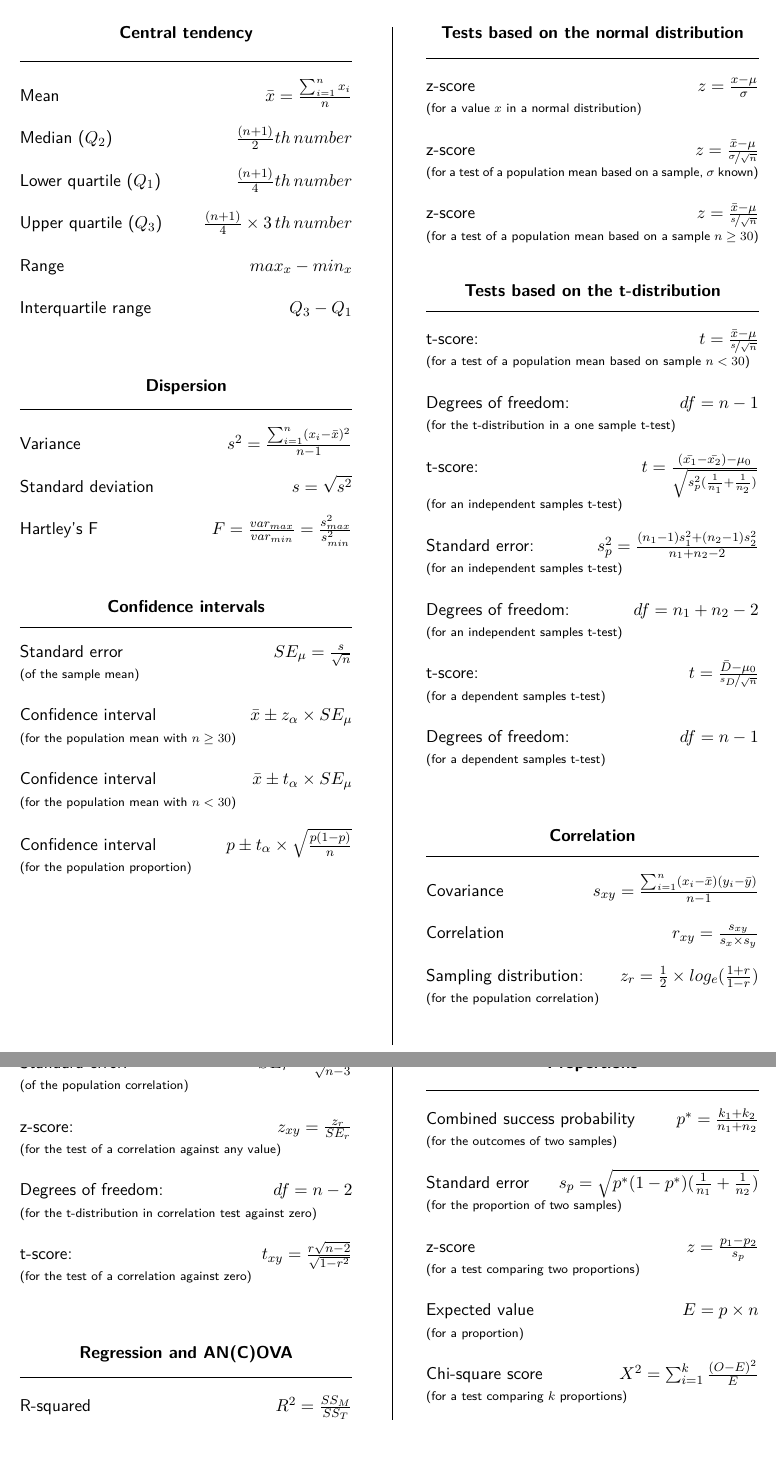
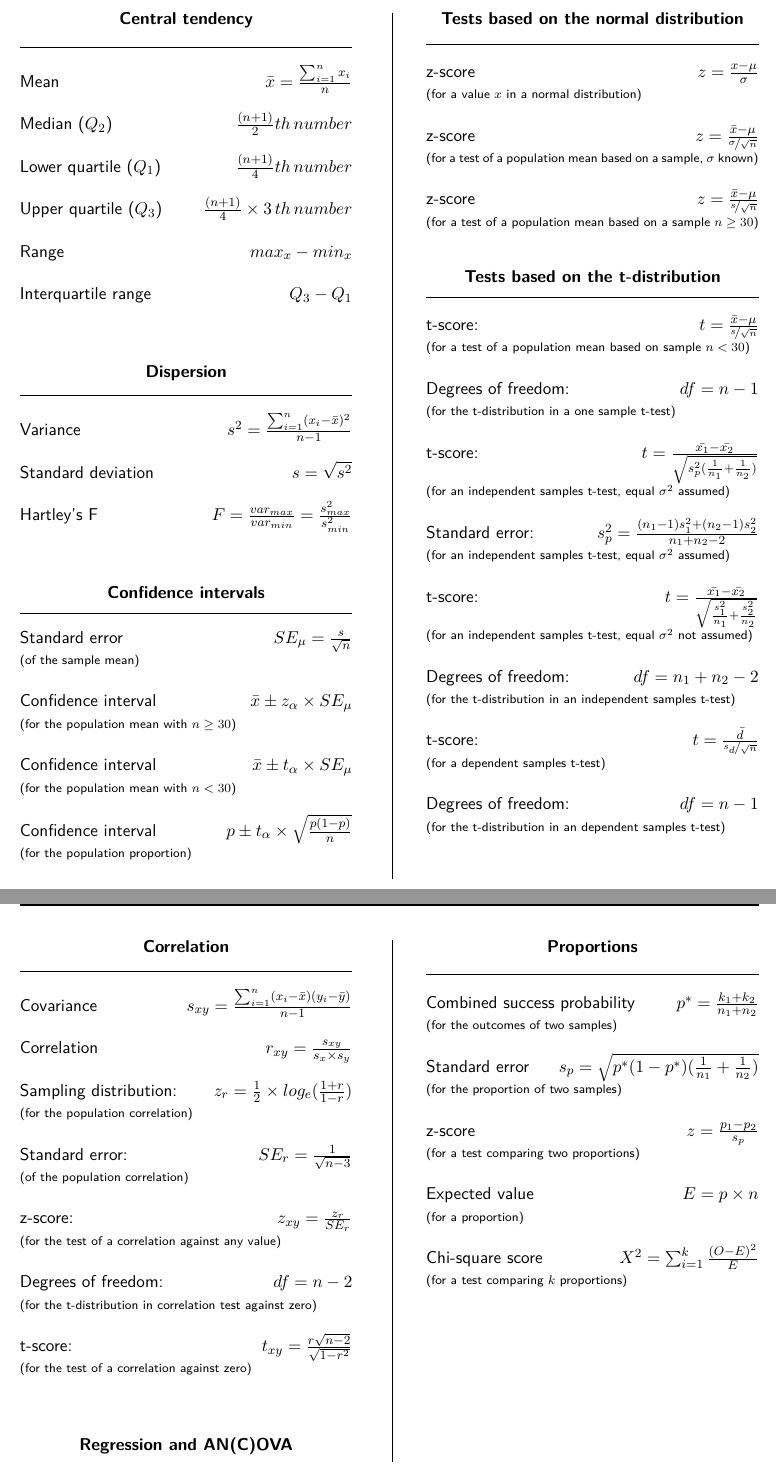
Before and after one commit to koenderks/sfb, a LaTeX book (LaTeX/Book.tex, which reads LaTeX/Files/2. Contents/Appendix B - Resources/Sections/Formula sheet.tex): two parts of pages 2 and 3 of 9, joined at a grey line, cut so that both start at the same text. The pictures show the PDF file Chapters/Appendix B - Resources.pdf that the author committed with the source.

Commit message:
Add welch t test formula to formula sheet

```diff
--- a/LaTeX/Files/2. Contents/Appendix B - Resources/Sections/Formula sheet.tex
+++ b/LaTeX/Files/2. Contents/Appendix B - Resources/Sections/Formula sheet.tex
@@ -73,23 +73,31 @@ t-score: \hfill $t = \frac{\bar{x} - \mu}{\nicefrac{s}{\sqrt{n}}}$\\
 Degrees of freedom: \hfill $df = n - 1$\\
 {\scriptsize (for the t-distribution in a one sample t-test)} \\
 \\
-t-score: \hfill $t = \frac{(\bar{x_1} - \bar{x_2}) - \mu_0}
+t-score: \hfill $t = \frac{\bar{x_1} - \bar{x_2}}
 {\sqrt{s^2_p (\frac{1}{n_1} + \frac{1}{n_2})}}$\\
-{\scriptsize (for an independent samples t-test)} \\
+{\scriptsize (for an independent samples t-test, equal $\sigma^2$ assumed)} \\
 \\
 Standard error: \hfill $s^2_p = \frac{(n_1 - 1) s^2_1 + (n_2 - 1) s^2_2}{n_1 + n_2 - 2}$\\
-{\scriptsize (for an independent samples t-test)} \\
+{\scriptsize (for an independent samples t-test, equal $\sigma^2$ assumed)} \\
+\\
+t-score: \hfill $t = \frac{\bar{x_1} - \bar{x_2}}
+{\sqrt{\frac{s_1^2}{n_1} + \frac{s_2^2}{n_2}}}$\\
+{\scriptsize (for an independent samples t-test, equal $\sigma^2$ not assumed)} \\
 \\
 Degrees of freedom: \hfill $df = n_1 + n_2 - 2$\\
-{\scriptsize (for an independent samples t-test)} \\
+{\scriptsize (for the t-distribution in an independent samples t-test)} \\
 \\
-t-score: \hfill $t = \frac{\bar{D} - \mu_0}
-{\nicefrac{s_D}{\sqrt{n}}}$\\
+t-score: \hfill $t = \frac{\bar{d}}
+{\nicefrac{s_d}{\sqrt{n}}}$\\
 {\scriptsize (for a dependent samples t-test)} \\
 \\
 Degrees of freedom: \hfill $df =n - 1$\\
-{\scriptsize (for a dependent samples t-test)} \\
-\\
+{\scriptsize (for the t-distribution in an dependent samples t-test)} \\
+\end{minipage}
+
+\clearpage % Page break
+
+\begin{minipage}[t]{.45\textwidth}
 \begin{center}
     \textbf{Correlation}
 \end{center}
```
Also changed, not shown: Chapters/Appendix B - Resources.pdf, LaTeX/Files/2. Contents/Appendix B - Resources/Sections/Formula sheet.tex (5 more changed lines).
